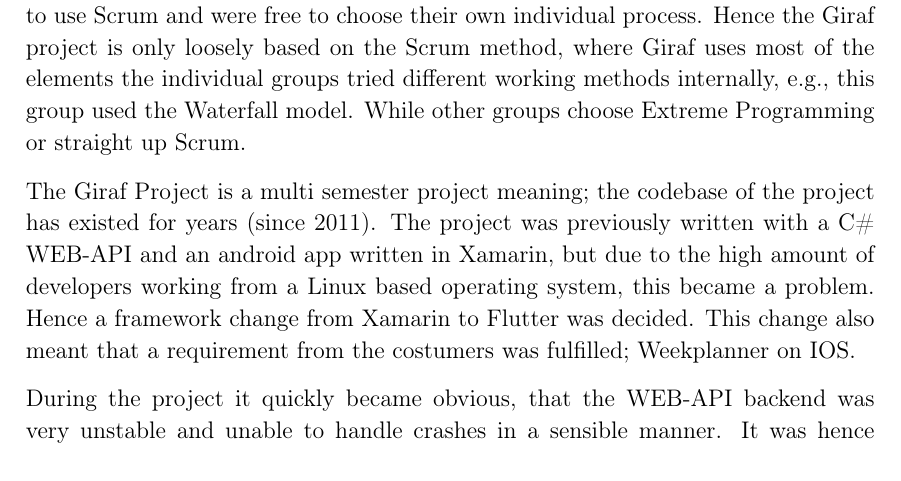
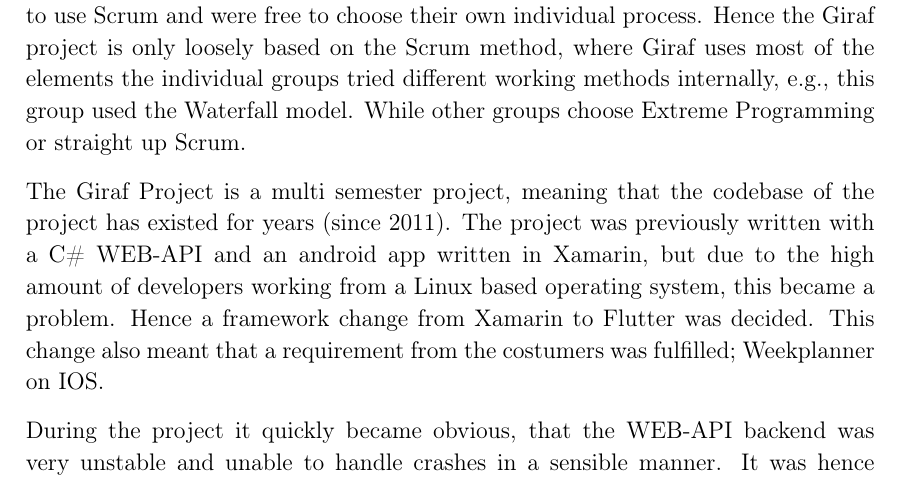
Before and after one commit to thomaslhansen/P6, a LaTeX thesis (report/main.tex, which reads report/resume.tex): part of page 4 of 75, cut so that both start at the same text. Compiled offline with pdfLaTeX.

Commit message:
Update report/resume.tex
Co-Authored-By: Martin Andersen <ma16@student.aau.dk>

```diff
--- a/report/resume.tex
+++ b/report/resume.tex
@@ -12,7 +12,7 @@
 While other groups choose Extreme Programming or straight up Scrum.
 
 % Weekplanner language and framework change
-The Giraf Project is a multi semester project meaning; the codebase of the project has existed for years (since 2011).
+The Giraf Project is a multi semester project, meaning that the codebase of the project has existed for years (since 2011).
 The project was previously written with a C\# WEB-API and an android app written in Xamarin, but due to the high amount of developers working from a Linux based operating system, this became a problem.
 Hence a framework change from Xamarin to Flutter was decided.
 This change also meant that a requirement from the costumers was fulfilled; Weekplanner on IOS.
```
